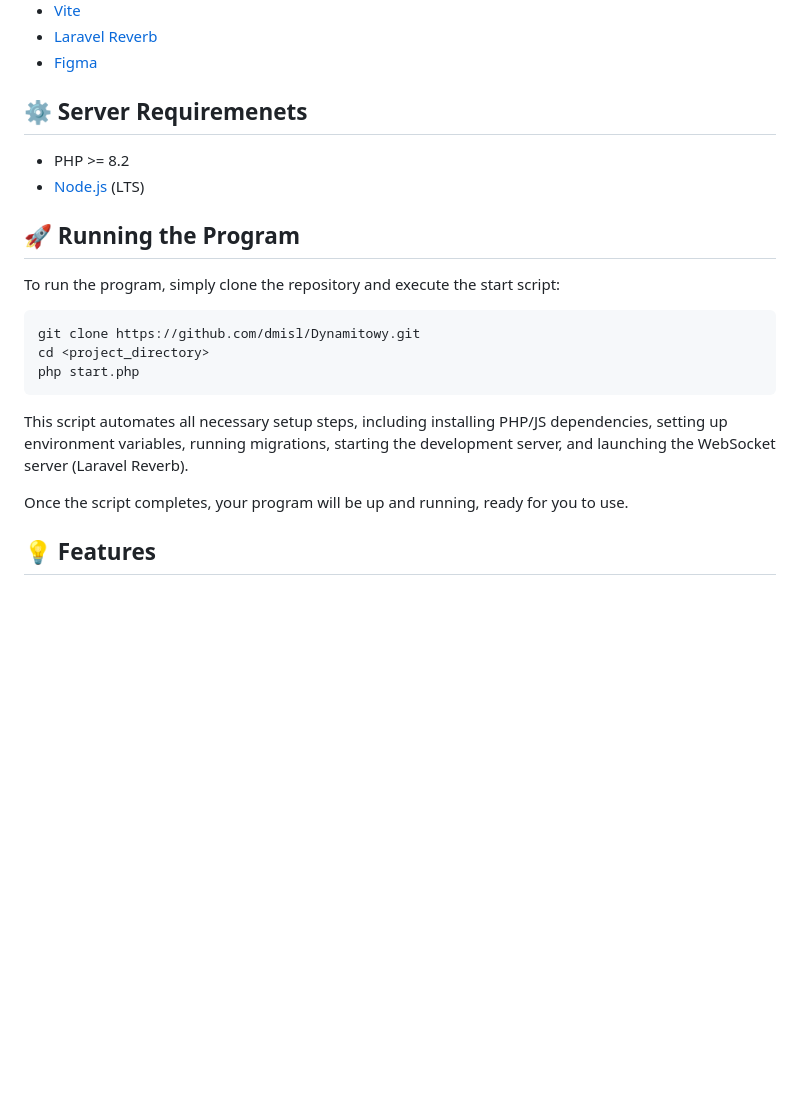
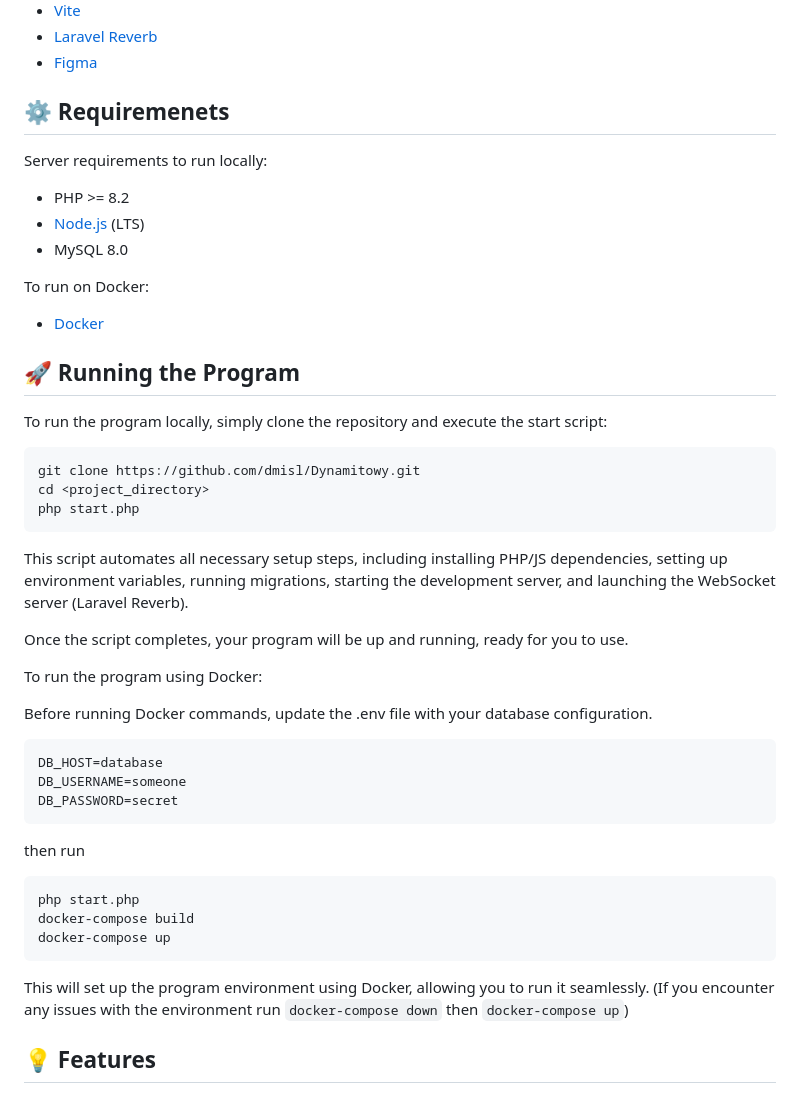
Before and after one commit to dmisl/dynamitowy, a Markdown page: README.md, the part around the change. Rendered like a GitHub page; blank space fills up the shorter version.

````diff
--- a/README.md
+++ b/README.md
@@ -27,14 +27,19 @@ This project addresses a common need in education, providing students, directors
 - [Laravel Reverb](https://reverb.laravel.com/)
 - [Figma](https://www.figma.com/)
 
-## ⚙️ Server Requiremenets <a id = "requirements"></a>
+## ⚙️ Requiremenets <a id = "requirements"></a>
 
+Server requirements to run locally:
 - PHP >= 8.2
 - [Node.js](https://nodejs.org/en/download) (LTS)
+- MySQL 8.0
+
+To run on Docker:
+- [Docker](https://www.docker.com/products/docker-desktop/)
 
 ## 🚀 Running the Program <a id = "running"></a>
 
-To run the program, simply clone the repository and execute the start script:
+To run the program locally, simply clone the repository and execute the start script:
 ```
 git clone https://github.com/dmisl/Dynamitowy.git
 cd <project_directory>
@@ -43,6 +48,24 @@ php start.php
 This script automates all necessary setup steps, including installing PHP/JS dependencies, setting up environment variables, running migrations, starting the development server, and launching the WebSocket server (Laravel Reverb).
 
 Once the script completes, your program will be up and running, ready for you to use.
+
+To run the program using Docker:
+
+Before running Docker commands, update the .env file with your database configuration.
+
+```
+DB_HOST=database
+DB_USERNAME=someone
+DB_PASSWORD=secret
+```
+then run
+```
+php start.php
+docker-compose build
+docker-compose up
+```
+
+This will set up the program environment using Docker, allowing you to run it seamlessly. (If you encounter any issues with the environment run `docker-compose down` then `docker-compose up`)
 
 ## 💡 Features <a id = "features"></a>
 
````
Also changed, not shown: md.md (deleted, +0 -97 lines).
